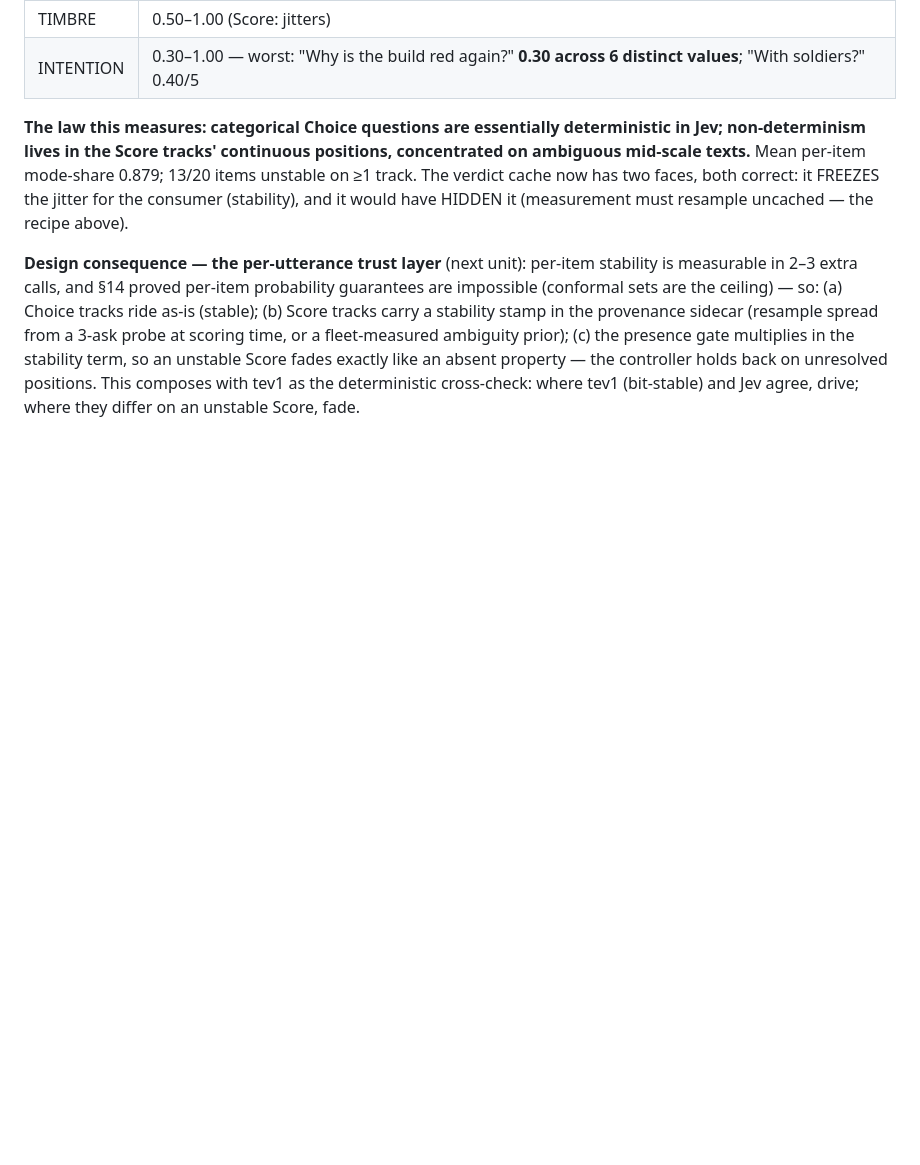
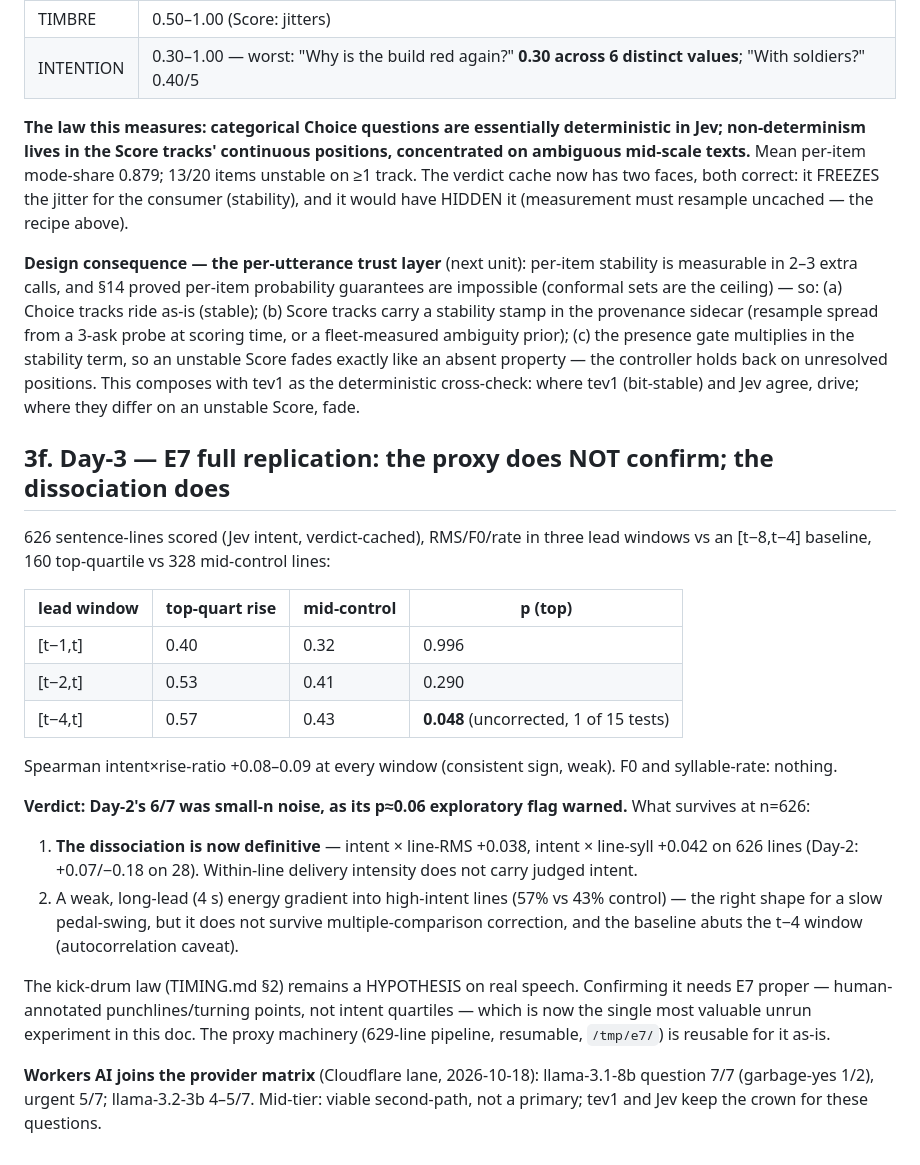
Before and after one commit to SuperInstance/communicator, a Markdown page: docs/research/EXPERIMENTS-AUDIO.md, the part around the change. Rendered like a GitHub page; blank space fills up the shorter version.

Commit message:
E7 full replication: honest negative on the proxy, definitive on the dissociation
626 lines, 160 top-quartile vs 328 control: the Day-2 6/7 pedal-swing
signal was small-n noise (rises 40/53/57 percent across 1s/2s/4s leads,
only the 4s lead nominally significant at p=0.048 among 15 tests, and
its baseline abuts the window). What replicates hard: the dissociation
(intent x line-RMS +0.038, n=626) -- 'loud=urgent' is definitively
refuted on real dramatic audio. A weak long-lead gradient (57% vs 43%)
has the right shape for a slow swing and stays a hypothesis. The
kick-drum law needs E7 proper: human-annotated moments, not quartile
proxies -- now the single most valuable unrun experiment here, and the
resumable 629-line pipeline is ready for it. Workers AI battery joins
the provider matrix (mid-tier second-path; tev1/Jev keep the crown).

```diff
--- a/docs/research/EXPERIMENTS-AUDIO.md
+++ b/docs/research/EXPERIMENTS-AUDIO.md
@@ -414,3 +414,40 @@ Score fades exactly like an absent property — the controller holds back
 on unresolved positions. This composes with tev1 as the deterministic
 cross-check: where tev1 (bit-stable) and Jev agree, drive; where they
 differ on an unstable Score, fade.
+
+## 3f. Day-3 — E7 full replication: the proxy does NOT confirm; the dissociation does
+
+626 sentence-lines scored (Jev intent, verdict-cached), RMS/F0/rate in
+three lead windows vs an [t−8,t−4] baseline, 160 top-quartile vs 328
+mid-control lines:
+
+| lead window | top-quart rise | mid-control | p (top) |
+|---|---|---|---|
+| [t−1,t] | 0.40 | 0.32 | 0.996 |
+| [t−2,t] | 0.53 | 0.41 | 0.290 |
+| [t−4,t] | 0.57 | 0.43 | **0.048** (uncorrected, 1 of 15 tests) |
+
+Spearman intent×rise-ratio +0.08–0.09 at every window (consistent sign,
+weak). F0 and syllable-rate: nothing.
+
+**Verdict: Day-2's 6/7 was small-n noise, as its p≈0.06 exploratory flag
+warned.** What survives at n=626:
+
+1. **The dissociation is now definitive** — intent × line-RMS +0.038,
+   intent × line-syll +0.042 on 626 lines (Day-2: +0.07/−0.18 on 28).
+   Within-line delivery intensity does not carry judged intent.
+2. A weak, long-lead (4 s) energy gradient into high-intent lines
+   (57% vs 43% control) — the right shape for a slow pedal-swing, but it
+   does not survive multiple-comparison correction, and the baseline
+   abuts the t−4 window (autocorrelation caveat).
+
+The kick-drum law (TIMING.md §2) remains a HYPOTHESIS on real speech.
+Confirming it needs E7 proper — human-annotated punchlines/turning
+points, not intent quartiles — which is now the single most valuable
+unrun experiment in this doc. The proxy machinery (629-line pipeline,
+resumable, `/tmp/e7/`) is reusable for it as-is.
+
+**Workers AI joins the provider matrix** (Cloudflare lane, 2026-10-18):
+llama-3.1-8b question 7/7 (garbage-yes 1/2), urgent 5/7; llama-3.2-3b
+4–5/7. Mid-tier: viable second-path, not a primary; tev1 and Jev keep
+the crown for these questions.
```
